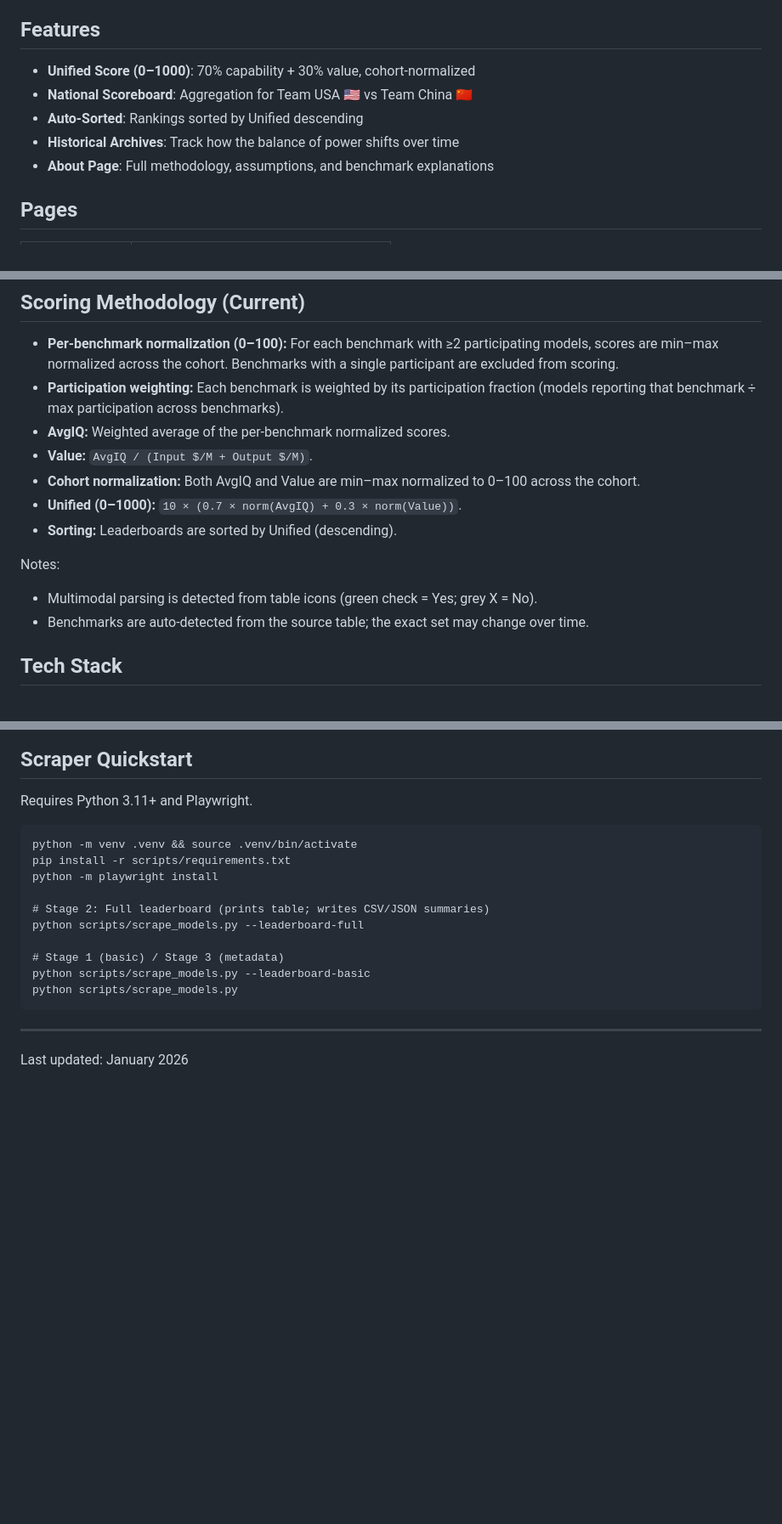
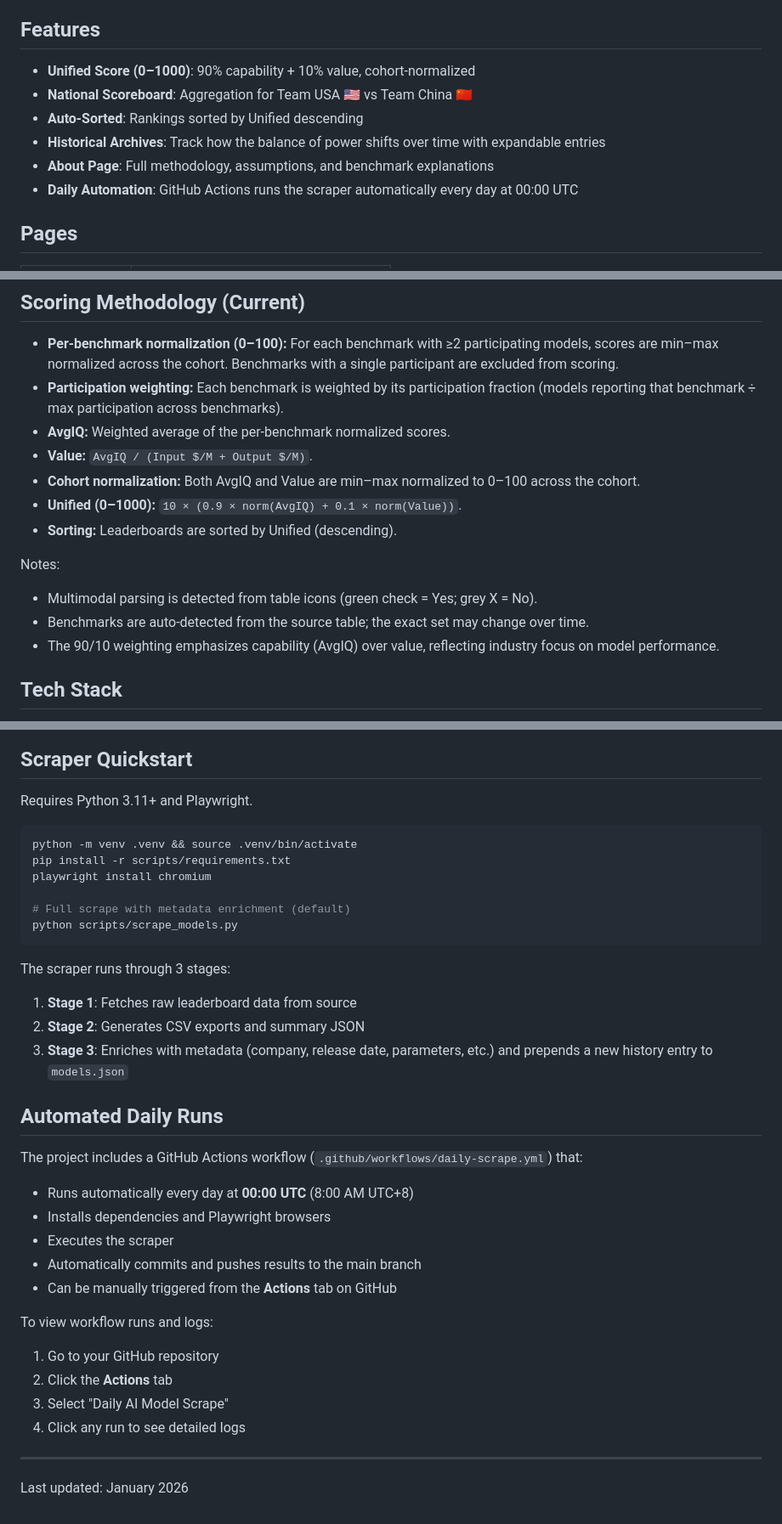
Before and after one commit to ChiefInnovator/usvschinaai, a Markdown page: README.md, 3 parts joined by grey strips. Shown at 85% size. GitHub-like rendering; blank space fills up the shorter version.

Commit message:
Update README with 90/10 weighting and GitHub Actions automation details

````diff
--- a/README.md
+++ b/README.md
@@ -6,11 +6,12 @@ Use it to compare models side-by-side, find the best value for your use case, an
 
 ## Features
 
-- **Unified Score (0–1000)**: 70% capability + 30% value, cohort-normalized
+- **Unified Score (0–1000)**: 90% capability + 10% value, cohort-normalized
 - **National Scoreboard**: Aggregation for Team USA 🇺🇸 vs Team China 🇨🇳
 - **Auto-Sorted**: Rankings sorted by Unified descending
-- **Historical Archives**: Track how the balance of power shifts over time
+- **Historical Archives**: Track how the balance of power shifts over time with expandable entries
 - **About Page**: Full methodology, assumptions, and benchmark explanations
+- **Daily Automation**: GitHub Actions runs the scraper automatically every day at 00:00 UTC
 
 ## Pages
 
@@ -74,12 +75,13 @@ npx http-server .
 - **AvgIQ:** Weighted average of the per-benchmark normalized scores.
 - **Value:** `AvgIQ / (Input $/M + Output $/M)`.
 - **Cohort normalization:** Both AvgIQ and Value are min–max normalized to 0–100 across the cohort.
-- **Unified (0–1000):** `10 × (0.7 × norm(AvgIQ) + 0.3 × norm(Value))`.
+- **Unified (0–1000):** `10 × (0.9 × norm(AvgIQ) + 0.1 × norm(Value))`.
 - **Sorting:** Leaderboards are sorted by Unified (descending).
 
 Notes:
 - Multimodal parsing is detected from table icons (green check = Yes; grey X = No).
 - Benchmarks are auto-detected from the source table; the exact set may change over time.
+- The 90/10 weighting emphasizes capability (AvgIQ) over value, reflecting industry focus on model performance.
 
 ## Tech Stack
 
@@ -106,18 +108,34 @@ Notes:
 
 Requires Python 3.11+ and Playwright.
 
-```
+```bash
 python -m venv .venv && source .venv/bin/activate
 pip install -r scripts/requirements.txt
-python -m playwright install
+playwright install chromium
 
-# Stage 2: Full leaderboard (prints table; writes CSV/JSON summaries)
-python scripts/scrape_models.py --leaderboard-full
-
-# Stage 1 (basic) / Stage 3 (metadata)
-python scripts/scrape_models.py --leaderboard-basic
+# Full scrape with metadata enrichment (default)
 python scripts/scrape_models.py
 ```
+
+The scraper runs through 3 stages:
+1. **Stage 1**: Fetches raw leaderboard data from source
+2. **Stage 2**: Generates CSV exports and summary JSON
+3. **Stage 3**: Enriches with metadata (company, release date, parameters, etc.) and prepends a new history entry to `models.json`
+
+## Automated Daily Runs
+
+The project includes a GitHub Actions workflow (`.github/workflows/daily-scrape.yml`) that:
+- Runs automatically every day at **00:00 UTC** (8:00 AM UTC+8)
+- Installs dependencies and Playwright browsers
+- Executes the scraper
+- Automatically commits and pushes results to the main branch
+- Can be manually triggered from the **Actions** tab on GitHub
+
+To view workflow runs and logs:
+1. Go to your GitHub repository
+2. Click the **Actions** tab
+3. Select "Daily AI Model Scrape"
+4. Click any run to see detailed logs
 
 ---
 
````
